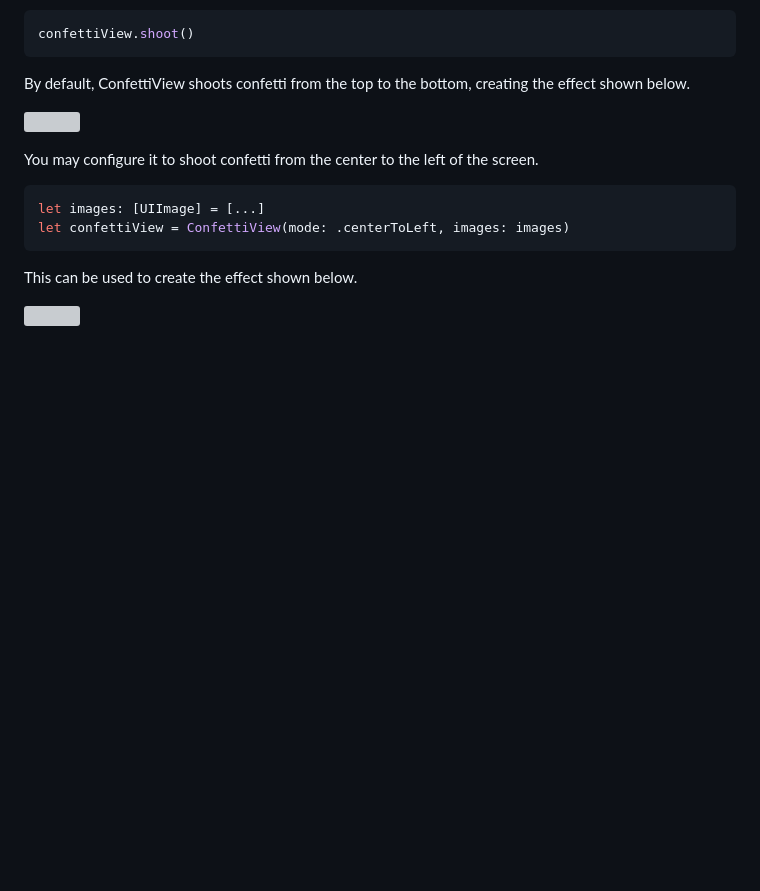
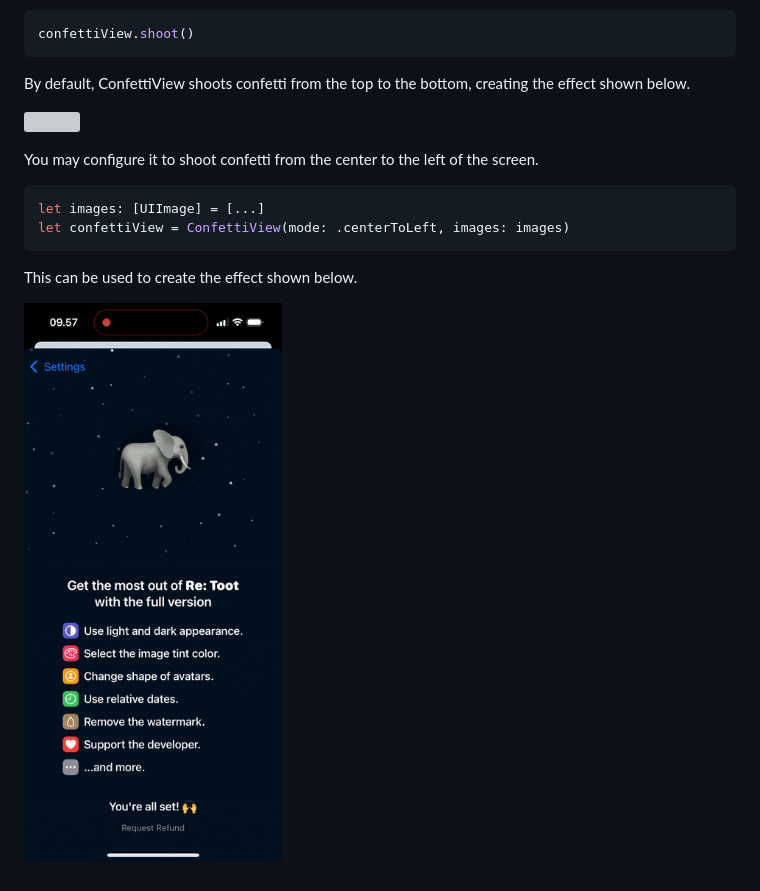
Before and after one commit to simonbs/ConfettiKit, a Markdown page: README.md, the part around one of its changes. Rendered like a GitHub page; pictures changed too: confettiview-centertoleft.gif (added); blank space fills up the shorter version; grey boxes are pictures that could not be loaded.

```diff
--- a/README.md
+++ b/README.md
@@ -59,4 +59,4 @@ let confettiView = ConfettiView(mode: .centerToLeft, images: images)
 
 This can be used to create the effect shown below.
 
-![](recording.gif)
+![](confettiview-centertoleft.gif)
```
Also changed, not shown: other parts of README.md (+1 -1 lines), 1 other file.
